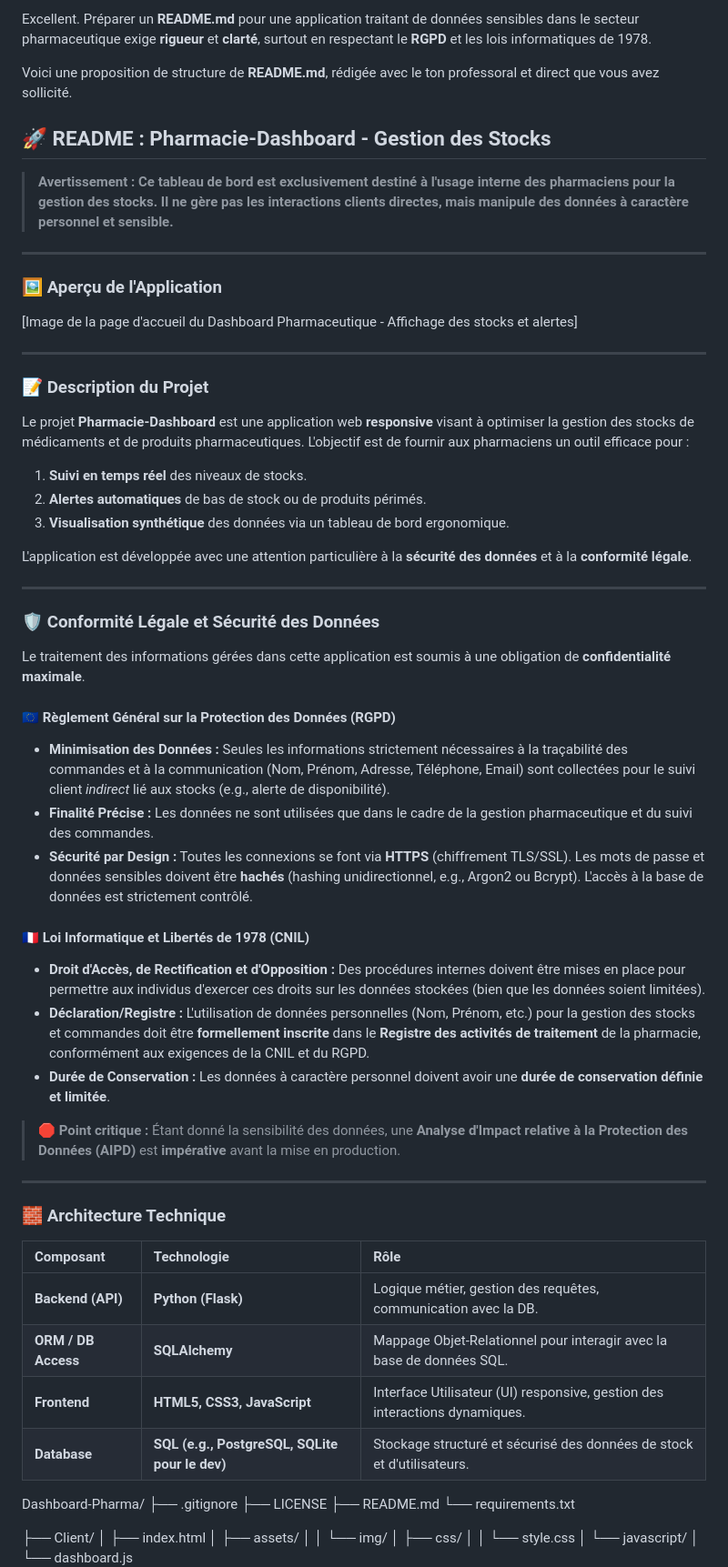
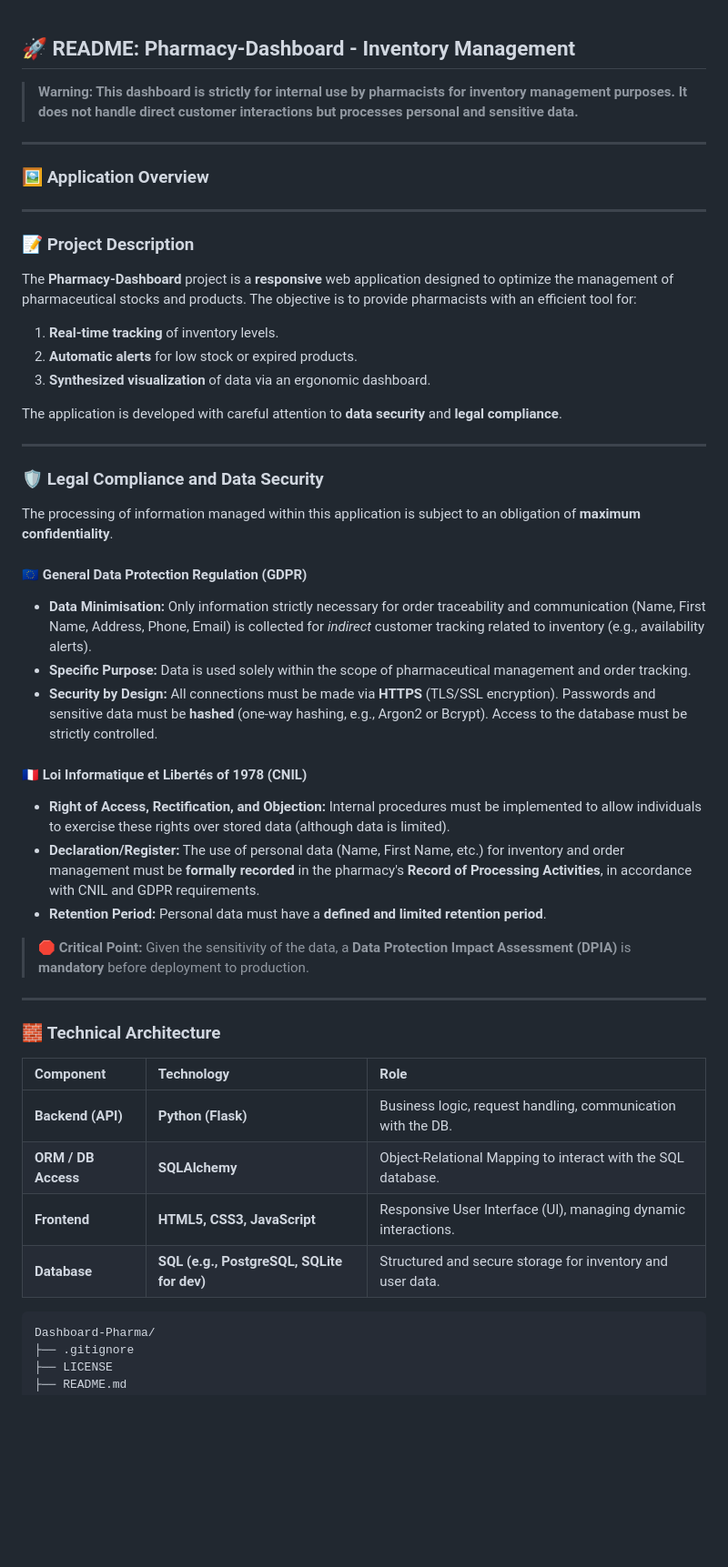
Before and after one commit to Mathieu7483/Dashboard-Pharma, a Markdown page: README.md, the part around the change printed below. Shown: that part at 91% size. GitHub-like rendering; blank space fills up the shorter version.

````diff
--- a/README.md
+++ b/README.md
@@ -1,60 +1,57 @@
-Excellent. Préparer un **README.md** pour une application traitant de données sensibles dans le secteur pharmaceutique exige **rigueur** et **clarté**, surtout en respectant le **RGPD** et les lois informatiques de 1978.
 
-Voici une proposition de structure de **README.md**, rédigée avec le ton professoral et direct que vous avez sollicité.
 
-## 🚀 **README : Pharmacie-Dashboard - Gestion des Stocks**
+## 🚀 **README: Pharmacy-Dashboard - Inventory Management**
 
-> **Avertissement : Ce tableau de bord est exclusivement destiné à l'usage interne des pharmaciens pour la gestion des stocks. Il ne gère pas les interactions clients directes, mais manipule des données à caractère personnel et sensible.**
+> **Warning: This dashboard is strictly for internal use by pharmacists for inventory management purposes. It does not handle direct customer interactions but processes personal and sensitive data.**
 
 -----
 
-### 🖼️ **Aperçu de l'Application**
-
-[Image de la page d'accueil du Dashboard Pharmaceutique - Affichage des stocks et alertes]
+### 🖼️ **Application Overview**
 
 -----
 
-### 📝 **Description du Projet**
+### 📝 **Project Description**
 
-Le projet **Pharmacie-Dashboard** est une application web **responsive** visant à optimiser la gestion des stocks de médicaments et de produits pharmaceutiques. L'objectif est de fournir aux pharmaciens un outil efficace pour :
+The **Pharmacy-Dashboard** project is a **responsive** web application designed to optimize the management of pharmaceutical stocks and products. The objective is to provide pharmacists with an efficient tool for:
 
-1.  **Suivi en temps réel** des niveaux de stocks.
-2.  **Alertes automatiques** de bas de stock ou de produits périmés.
-3.  **Visualisation synthétique** des données via un tableau de bord ergonomique.
+1.  **Real-time tracking** of inventory levels.
+2.  **Automatic alerts** for low stock or expired products.
+3.  **Synthesized visualization** of data via an ergonomic dashboard.
 
-L'application est développée avec une attention particulière à la **sécurité des données** et à la **conformité légale**.
+The application is developed with careful attention to **data security** and **legal compliance**.
 
 -----
 
-### 🛡️ **Conformité Légale et Sécurité des Données**
+### 🛡️ **Legal Compliance and Data Security**
 
-Le traitement des informations gérées dans cette application est soumis à une obligation de **confidentialité maximale**.
+The processing of information managed within this application is subject to an obligation of **maximum confidentiality**.
 
-#### 🇪🇺 **Règlement Général sur la Protection des Données (RGPD)**
+#### 🇪🇺 **General Data Protection Regulation (GDPR)**
 
-  * **Minimisation des Données :** Seules les informations strictement nécessaires à la traçabilité des commandes et à la communication (Nom, Prénom, Adresse, Téléphone, Email) sont collectées pour le suivi client *indirect* lié aux stocks (e.g., alerte de disponibilité).
-  * **Finalité Précise :** Les données ne sont utilisées que dans le cadre de la gestion pharmaceutique et du suivi des commandes.
-  * **Sécurité par Design :** Toutes les connexions se font via **HTTPS** (chiffrement TLS/SSL). Les mots de passe et données sensibles doivent être **hachés** (hashing unidirectionnel, e.g., Argon2 ou Bcrypt). L'accès à la base de données est strictement contrôlé.
+  * **Data Minimisation:** Only information strictly necessary for order traceability and communication (Name, First Name, Address, Phone, Email) is collected for *indirect* customer tracking related to inventory (e.g., availability alerts).
+  * **Specific Purpose:** Data is used solely within the scope of pharmaceutical management and order tracking.
+  * **Security by Design:** All connections must be made via **HTTPS** (TLS/SSL encryption). Passwords and sensitive data must be **hashed** (one-way hashing, e.g., Argon2 or Bcrypt). Access to the database must be strictly controlled.
 
-#### 🇫🇷 **Loi Informatique et Libertés de 1978 (CNIL)**
+#### 🇫🇷 **Loi Informatique et Libertés of 1978 (CNIL)**
 
-  * **Droit d'Accès, de Rectification et d'Opposition :** Des procédures internes doivent être mises en place pour permettre aux individus d'exercer ces droits sur les données stockées (bien que les données soient limitées).
-  * **Déclaration/Registre :** L'utilisation de données personnelles (Nom, Prénom, etc.) pour la gestion des stocks et commandes doit être **formellement inscrite** dans le **Registre des activités de traitement** de la pharmacie, conformément aux exigences de la CNIL et du RGPD.
-  * **Durée de Conservation :** Les données à caractère personnel doivent avoir une **durée de conservation définie et limitée**.
+  * **Right of Access, Rectification, and Objection:** Internal procedures must be implemented to allow individuals to exercise these rights over stored data (although data is limited).
+  * **Declaration/Register:** The use of personal data (Name, First Name, etc.) for inventory and order management must be **formally recorded** in the pharmacy's **Record of Processing Activities**, in accordance with CNIL and GDPR requirements.
+  * **Retention Period:** Personal data must have a **defined and limited retention period**.
 
-> **🛑 Point critique :** Étant donné la sensibilité des données, une **Analyse d'Impact relative à la Protection des Données (AIPD)** est **impérative** avant la mise en production.
+> **🛑 Critical Point:** Given the sensitivity of the data, a **Data Protection Impact Assessment (DPIA)** is **mandatory** before deployment to production.
 
 -----
 
-### 🧱 **Architecture Technique**
+### 🧱 **Technical Architecture**
 
-| Composant | Technologie | Rôle |
+| Component | Technology | Role |
 | :--- | :--- | :--- |
-| **Backend (API)** | **Python (Flask)** | Logique métier, gestion des requêtes, communication avec la DB. |
-| **ORM / DB Access** | **SQLAlchemy** | Mappage Objet-Relationnel pour interagir avec la base de données SQL. |
-| **Frontend** | **HTML5, CSS3, JavaScript** | Interface Utilisateur (UI) responsive, gestion des interactions dynamiques. |
-| **Database** | **SQL (e.g., PostgreSQL, SQLite pour le dev)** | Stockage structuré et sécurisé des données de stock et d'utilisateurs. |
+| **Backend (API)** | **Python (Flask)** | Business logic, request handling, communication with the DB. |
+| **ORM / DB Access** | **SQLAlchemy** | Object-Relational Mapping to interact with the SQL database. |
+| **Frontend** | **HTML5, CSS3, JavaScript** | Responsive User Interface (UI), managing dynamic interactions. |
+| **Database** | **SQL (e.g., PostgreSQL, SQLite for dev)** | Structured and secure storage for inventory and user data. |
 
+```
 Dashboard-Pharma/
 ├── .gitignore
 ├── LICENSE
````
Also changed, not shown: other parts of README.md (+80 -80 lines).
